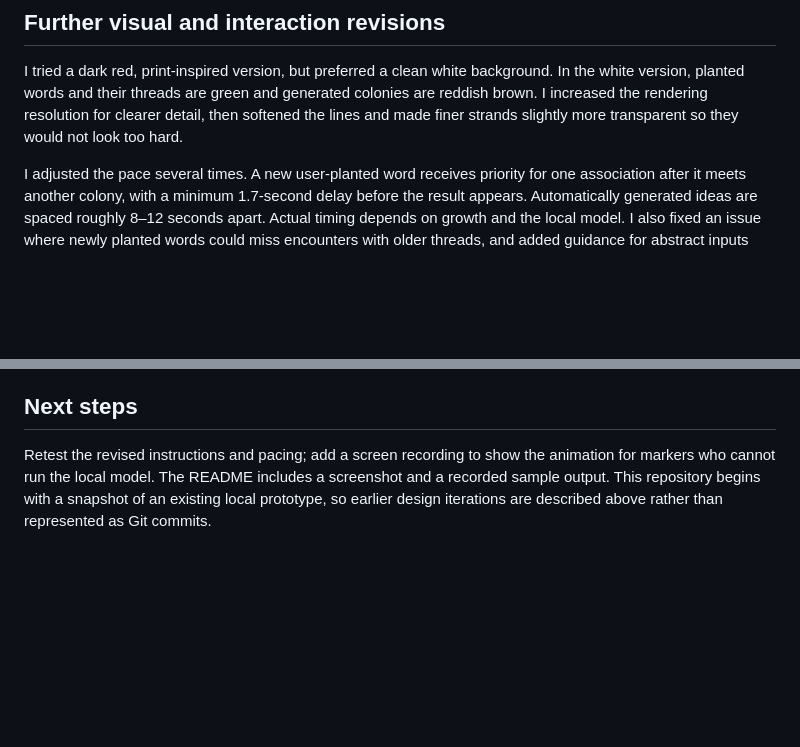
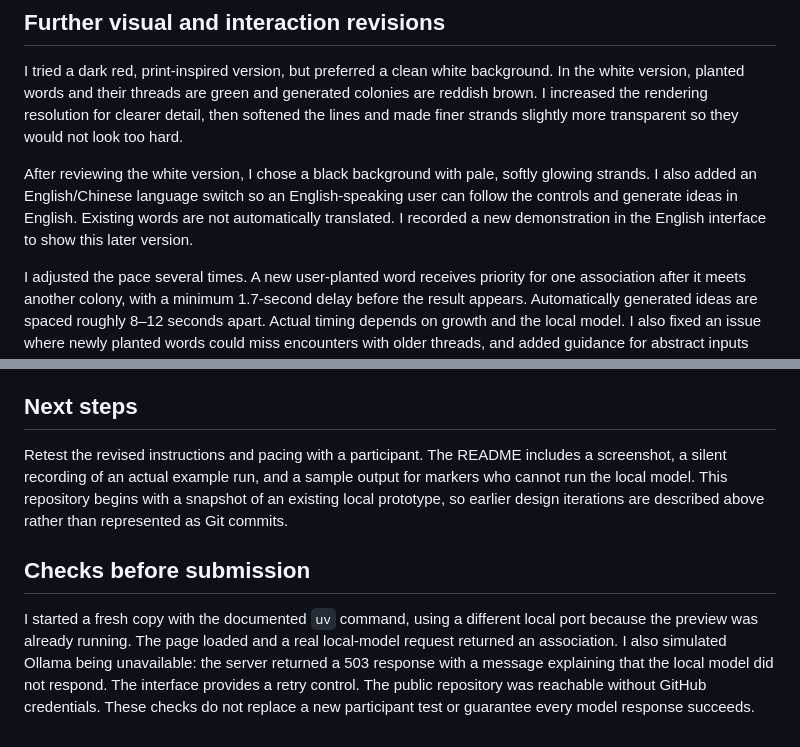
Before and after one commit to 9052g/assignment03-idea-culture, a Markdown page: PROCESS.md, 2 parts joined by grey strips. Rendered like a GitHub page; blank space fills up the shorter version.

```diff
--- a/PROCESS.md
+++ b/PROCESS.md
@@ -20,6 +20,8 @@ While exploring the work myself, I noticed that entering more abstract or academ
 
 I tried a dark red, print-inspired version, but preferred a clean white background. In the white version, planted words and their threads are green and generated colonies are reddish brown. I increased the rendering resolution for clearer detail, then softened the lines and made finer strands slightly more transparent so they would not look too hard.
 
+After reviewing the white version, I chose a black background with pale, softly glowing strands. I also added an English/Chinese language switch so an English-speaking user can follow the controls and generate ideas in English. Existing words are not automatically translated. I recorded a new demonstration in the English interface to show this later version.
+
 I adjusted the pace several times. A new user-planted word receives priority for one association after it meets another colony, with a minimum 1.7-second delay before the result appears. Automatically generated ideas are spaced roughly 8–12 seconds apart. Actual timing depends on growth and the local model. I also fixed an issue where newly planted words could miss encounters with older threads, and added guidance for abstract inputs such as topology.
 
 The associations sometimes repeated “paradox”, simply combined characters (such as 雨拓), or kept reusing an input word in every name. I revised the model instructions and added checks to reduce these patterns. The results can still be repetitive or disappointing, and the checks can cause retries or failures; the name “水拓时刻” in one test still felt too close to the input. This remains an area to improve.
@@ -30,4 +32,8 @@ I used OpenAI Codex to help develop the interface, growth behaviour, local model
 
 ## Next steps
 
-Retest the revised instructions and pacing; add a screen recording to show the animation for markers who cannot run the local model. The README includes a screenshot and a recorded sample output. This repository begins with a snapshot of an existing local prototype, so earlier design iterations are described above rather than represented as Git commits.
+Retest the revised instructions and pacing with a participant. The README includes a screenshot, a silent recording of an actual example run, and a sample output for markers who cannot run the local model. This repository begins with a snapshot of an existing local prototype, so earlier design iterations are described above rather than represented as Git commits.
+
+## Checks before submission
+
+I started a fresh copy with the documented `uv` command, using a different local port because the preview was already running. The page loaded and a real local-model request returned an association. I also simulated Ollama being unavailable: the server returned a 503 response with a message explaining that the local model did not respond. The interface provides a retry control. The public repository was reachable without GitHub credentials. These checks do not replace a new participant test or guarantee every model response succeeds.
```
Also changed, not shown: README.md (+12 -4 lines), demo.gif (added), screenshot.png, 3 other files.
